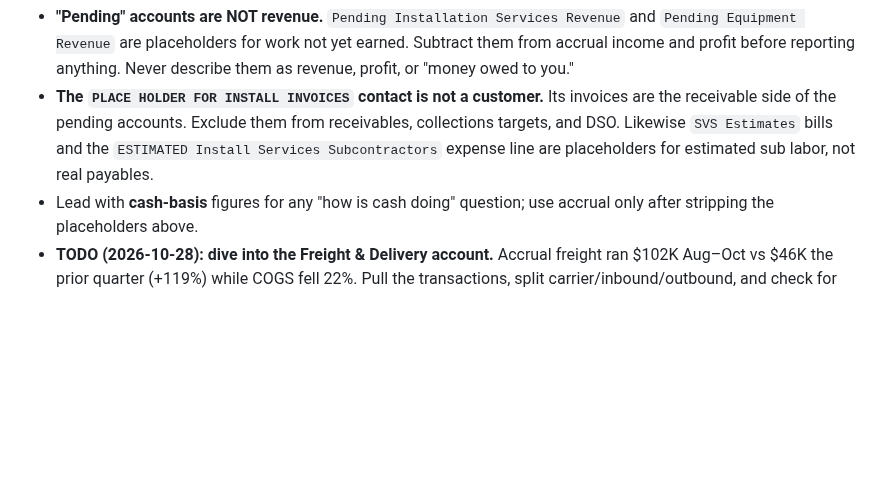
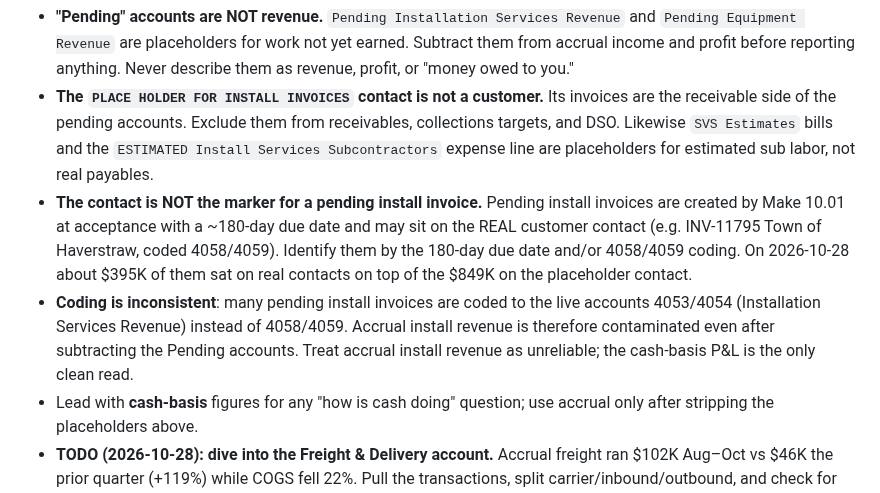
Before and after one commit to mitzvetsia/scw-knack-custom-js, a Markdown page: CLAUDE.md, the part around the change. GitHub-like rendering; blank space fills up the shorter version.

Commit message:
CLAUDE.md: pending install invoices — due date/account code is the marker, not the contact
Co-Authored-By: Claude Fable 5.1 <noreply@anthropic.com>
Claude-Session: https://claude.ai/code/session_01GVvG26QZTJUQvaW2KBaq36

```diff
--- a/CLAUDE.md
+++ b/CLAUDE.md
@@ -1115,6 +1115,15 @@ too, since it catches the next regression where someone is actually looking.
   the receivable side of the pending accounts. Exclude them from receivables, collections
   targets, and DSO. Likewise `SVS Estimates` bills and the `ESTIMATED Install Services
   Subcontractors` expense line are placeholders for estimated sub labor, not real payables.
+- **The contact is NOT the marker for a pending install invoice.** Pending install invoices
+  are created by Make 10.01 at acceptance with a ~180-day due date and may sit on the REAL
+  customer contact (e.g. INV-11795 Town of Haverstraw, coded 4058/4059). Identify them by the
+  180-day due date and/or 4058/4059 coding. On 2026-10-28 about $395K of them sat on real
+  contacts on top of the $849K on the placeholder contact.
+- **Coding is inconsistent**: many pending install invoices are coded to the live accounts
+  4053/4054 (Installation Services Revenue) instead of 4058/4059. Accrual install revenue is
+  therefore contaminated even after subtracting the Pending accounts. Treat accrual install
+  revenue as unreliable; the cash-basis P&L is the only clean read.
 - Lead with **cash-basis** figures for any "how is cash doing" question; use accrual only
   after stripping the placeholders above.
 - **TODO (2026-10-28): dive into the Freight & Delivery account.** Accrual freight ran
```
